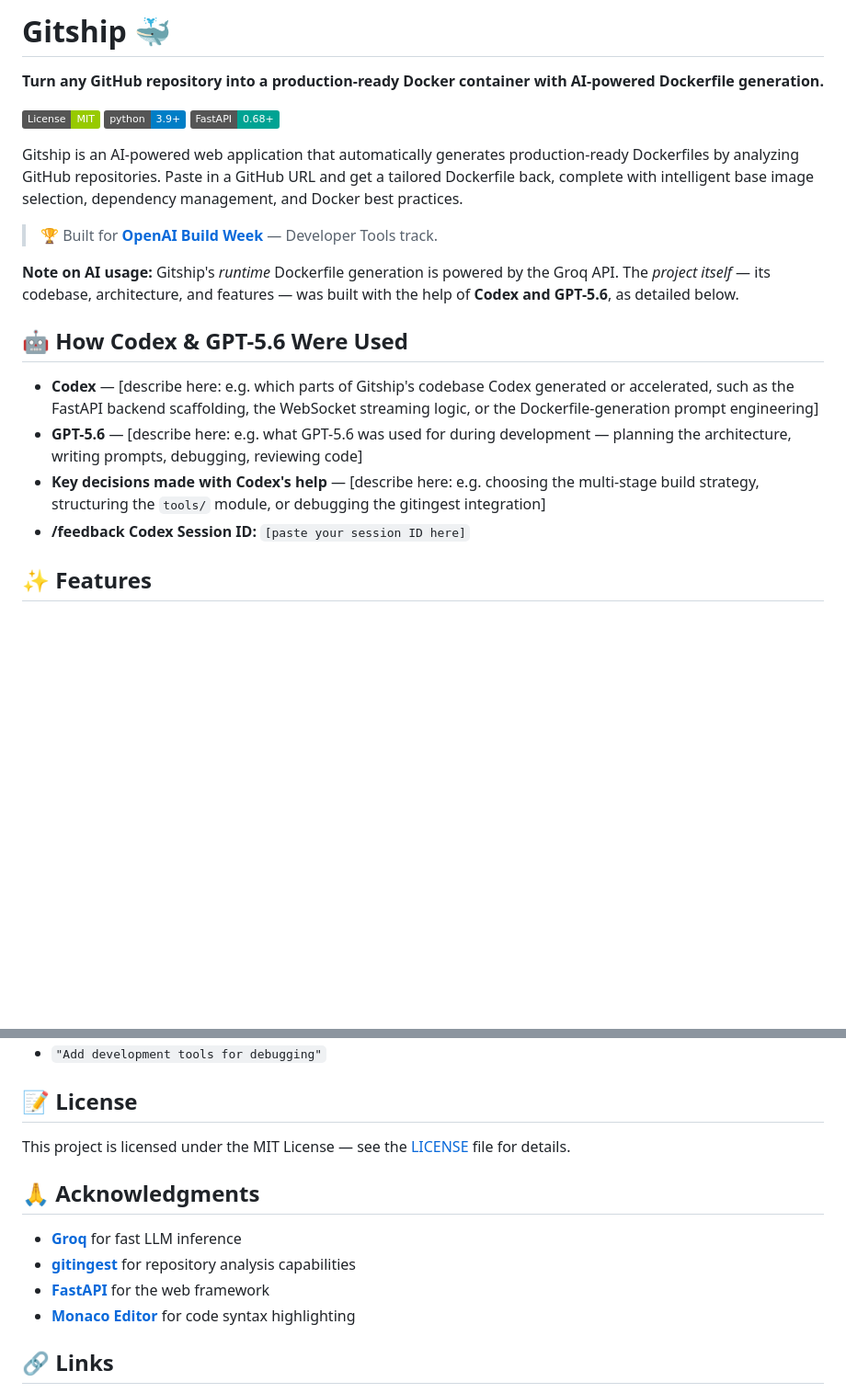
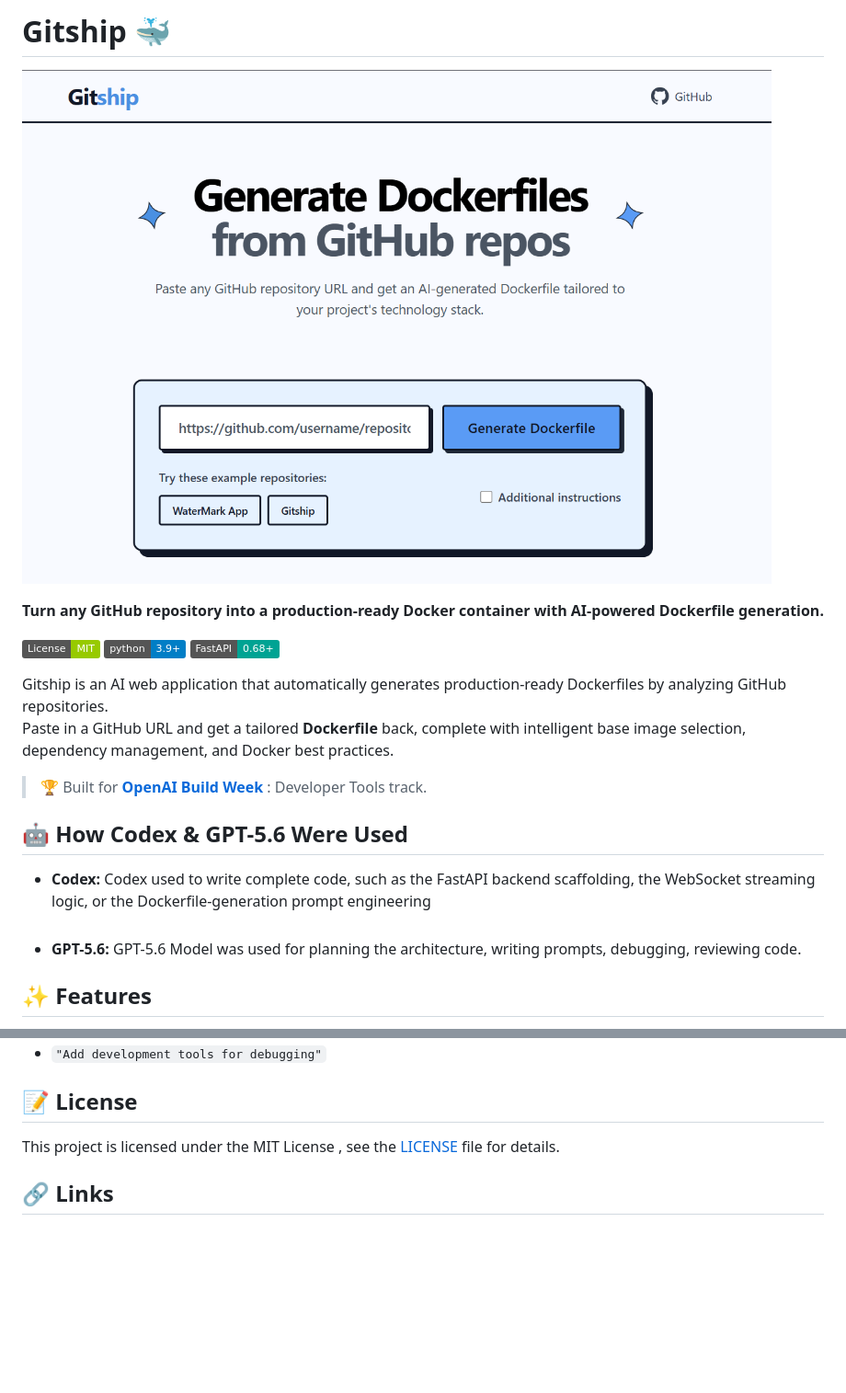
Before and after one commit to hasnainaliasghar/Gitship, a Markdown page: README.md, 2 parts joined by grey strips. Shown at 92% size. Rendered like a GitHub page; badges without logos; blank space fills up the shorter version.

```diff
--- a/README.md
+++ b/README.md
@@ -1,4 +1,6 @@
-# Gitship 🐳
+# **Gitship** 🐳
+
+![Gitship app screenshot](docs/Gitship-picture.png)
 
 **Turn any GitHub repository into a production-ready Docker container with AI-powered Dockerfile generation.**
 
@@ -6,18 +8,15 @@
 [![Python 3.9+](https://img.shields.io/badge/python-3.9+-blue.svg)](https://www.python.org/downloads/)
 [![FastAPI](https://img.shields.io/badge/FastAPI-0.68+-00a393.svg)](https://fastapi.tiangolo.com/)
 
-Gitship is an AI-powered web application that automatically generates production-ready Dockerfiles by analyzing GitHub repositories. Paste in a GitHub URL and get a tailored Dockerfile back, complete with intelligent base image selection, dependency management, and Docker best practices.
+Gitship is an AI web application that automatically generates production-ready Dockerfiles by analyzing GitHub repositories.<br>
+Paste in a GitHub URL and get a tailored **Dockerfile** back, complete with intelligent base image selection, dependency management, and Docker best practices.
 
-> 🏆 Built for **[OpenAI Build Week](https://openai.devpost.com/)** — Developer Tools track.
-
-**Note on AI usage:** Gitship's *runtime* Dockerfile generation is powered by the Groq API. The *project itself* — its codebase, architecture, and features — was built with the help of **Codex and GPT-5.6**, as detailed below.
+> 🏆 Built for **[OpenAI Build Week](https://openai.devpost.com/)** : Developer Tools track.
 
 ## 🤖 How Codex & GPT-5.6 Were Used
 
-- **Codex** — [describe here: e.g. which parts of Gitship's codebase Codex generated or accelerated, such as the FastAPI backend scaffolding, the WebSocket streaming logic, or the Dockerfile-generation prompt engineering]
-- **GPT-5.6** — [describe here: e.g. what GPT-5.6 was used for during development — planning the architecture, writing prompts, debugging, reviewing code]
-- **Key decisions made with Codex's help** — [describe here: e.g. choosing the multi-stage build strategy, structuring the `tools/` module, or debugging the gitingest integration]
-- **/feedback Codex Session ID:** `[paste your session ID here]`
+- **Codex:**  Codex used to write complete code, such as the FastAPI backend scaffolding, the WebSocket streaming logic, or the Dockerfile-generation prompt engineering <br><br>
+- **GPT-5.6:**  GPT-5.6 Model was used for planning the architecture, writing prompts, debugging, reviewing code.
 
 ## ✨ Features
 
@@ -148,14 +147,7 @@ Use the "Additional instructions" field to customize generation, for example:
 
 ## 📝 License
 
-This project is licensed under the MIT License — see the [LICENSE](LICENSE) file for details.
-
-## 🙏 Acknowledgments
-
-- **[Groq](https://groq.com/)** for fast LLM inference
-- **[gitingest](https://github.com/cyclotruc/gitingest)** for repository analysis capabilities
-- **[FastAPI](https://fastapi.tiangolo.com/)** for the web framework
-- **[Monaco Editor](https://microsoft.github.io/monaco-editor/)** for code syntax highlighting
+This project is licensed under the MIT License , see the [LICENSE](LICENSE) file for details.
 
 ## 🔗 Links
 
```
Also changed, not shown: other parts of README.md (+12 -12 lines).
